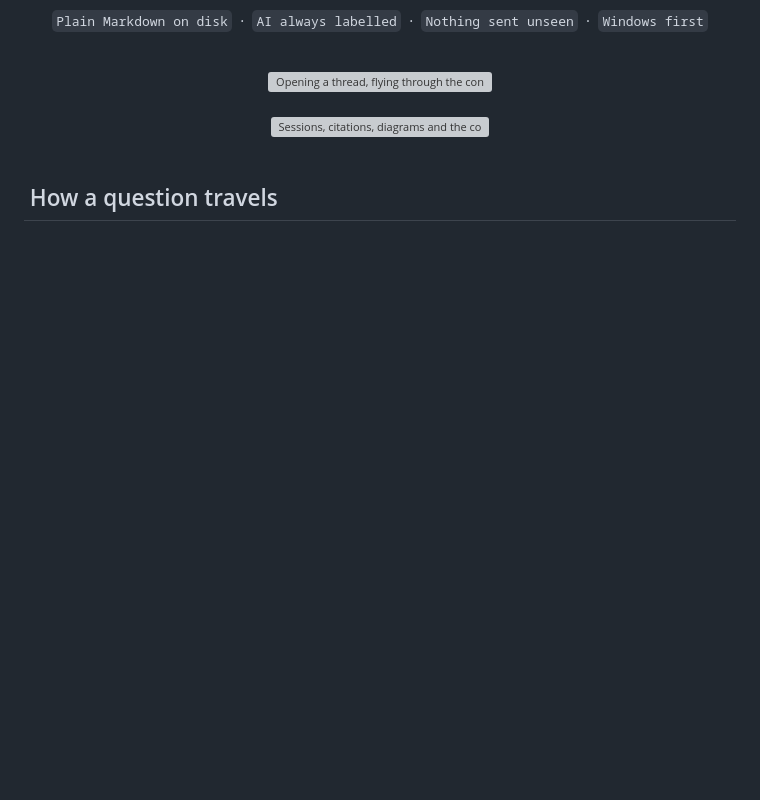
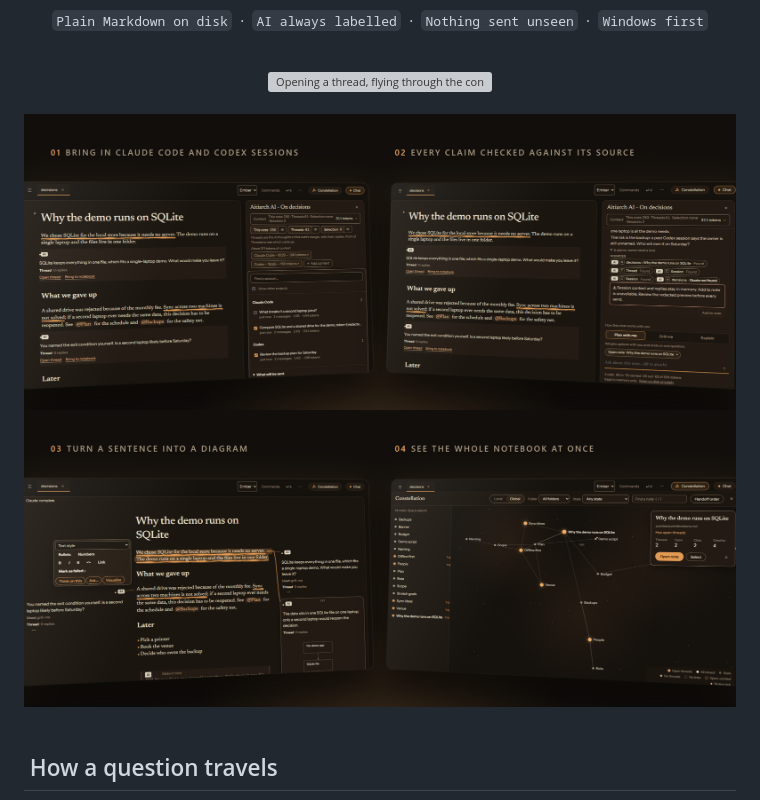
Before and after one commit to exoxeph/aitiarch, a Markdown page: README.md, the part around one of its changes. GitHub-like rendering; pictures changed too: docs/media/wallA.png (added), docs/media/wallB.png (added); blank space fills up the shorter version; grey boxes are pictures that could not be loaded.

Commit message:
docs: animated pipeline for sessions, AI thoughts and Aitiarch AI; the feature wall split into two larger pairs
Co-Authored-By: Claude Sonnet 5.5 <noreply@anthropic.com>

```diff
--- a/README.md
+++ b/README.md
@@ -19,7 +19,8 @@
 <br>
 
 <div align="center">
-<img src="docs/media/wall.png" alt="Sessions, citations, diagrams and the constellation" width="100%">
+<img src="docs/media/wallA.png" alt="Bring in Claude Code and Codex sessions. Every claim checked against its source." width="100%">
+<img src="docs/media/wallB.png" alt="Turn a sentence into a diagram. See the whole notebook at once." width="100%">
 </div>
 
 <br>
```
Also changed, not shown: other parts of README.md (+3 -1 lines), docs/media/flow.png (deleted), 2 other files.
